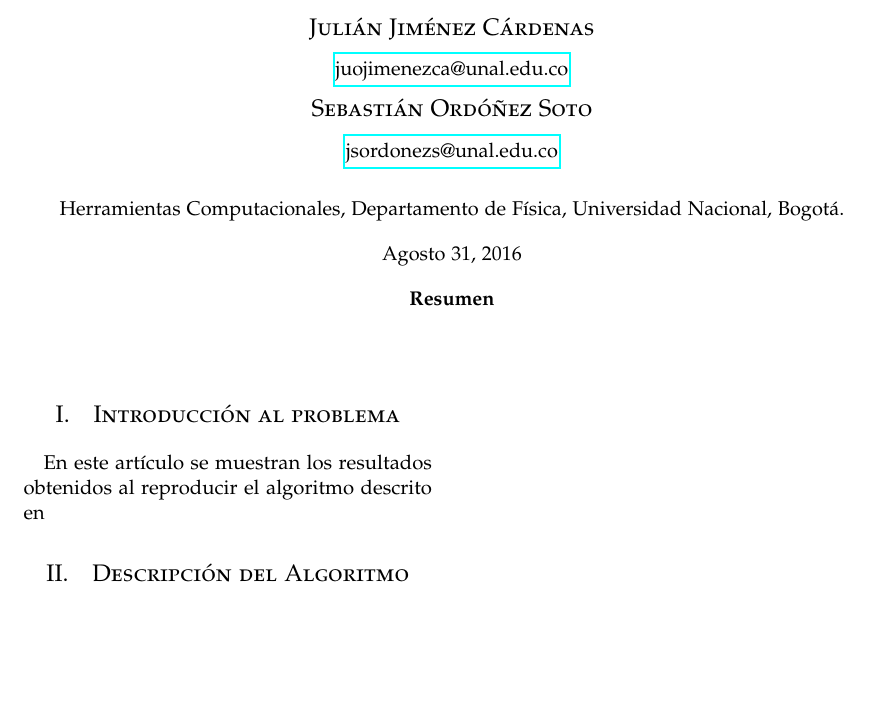
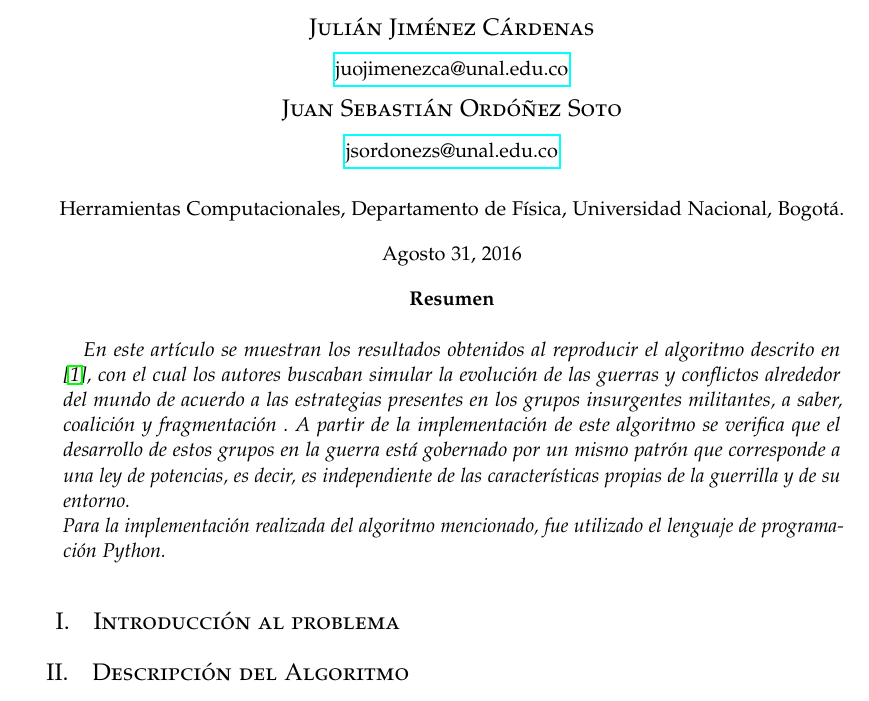
Before and after one commit to julian20250/Guerrilla, a LaTeX paper (articulo.tex): part of the page, cut so that both start at the same text, the shorter picture padded with empty space. Compiled offline with pdfLaTeX.

Commit message:
Plantilla con  primera versión del resumen

```diff
--- a/articulo.tex
+++ b/articulo.tex
@@ -57,7 +57,7 @@
 \pagestyle{fancy} % All pages have headers and footers
 \fancyhead{} % Blank out the default header
 \fancyfoot{} % Blank out the default footer
-\fancyhead[C]{Conductividad y Puente de Wheatstone $\bullet$ Agosto 2016 $\bullet$ Mediciones Electromagnéticas} % Custom header text
+\fancyhead[C]{Simulación guerra de guerillas $\bullet$ Agosto 2016 $\bullet$ Herraminetas computacionales} % Custom header text
 \fancyfoot[RO,LE]{\thepage} % Custom footer text
 
 \usepackage{titling} % Customizing the title section
@@ -77,7 +77,7 @@
 \textsc{Julián Jiménez Cárdenas} \\[1ex] % Your name
 \normalsize \href{mailto:juojimenezca@unal.edu.co}{juojimenezca@unal.edu.co} % Your email address
 \and % Uncomment if 2 authors are required, duplicate these 4 lines if more
-\textsc{Sebastián Ordóñez Soto} \\[1ex]
+\textsc{Juan Sebastián Ordóñez Soto} \\[1ex]
 \normalsize \href{mailto:jsordonezs@unal.edu.co}{jsordonezs@unal.edu.co}
 % Your email address
 \\ \\ \normalsize{Herramientas Computacionales, Departamento de Física, Universidad Nacional, Bogotá.} % Your institution
@@ -86,10 +86,11 @@
 \date{\normalsize{Agosto 31, 2016}} % Leave empty to omit a date
 \renewcommand{\maketitlehookd}{%
 \begin{abstract}
-\normalsize{
-}
+\normalsize{En este artículo se muestran los resultados obtenidos al reproducir el algoritmo descrito en \cite{b1}, con el cual los autores buscaban simular la evolución de las guerras y conflictos alrededor del mundo de acuerdo a las estrategias presentes en los grupos insurgentes militantes, a saber, coalición y fragmentación . A partir de la implementación de este algoritmo se verifica que el desarrollo  de estos grupos en la guerra está gobernado por un mismo patrón que corresponde a una ley de potencias, es decir, es independiente de las características propias de la guerrilla  y de su entorno.\\
+Para la  implementación realizada del algoritmo mencionado, fue utilizado el lenguaje de programación Python.}
 \end{abstract}
 }
+
 
 %----------------------------------------------------------------------------------------
 
@@ -102,7 +103,7 @@
 %	ARTICLE CONTENTS
 %----------------------------------------------------------------------------------------
 \section{Introducción al problema}
-En este artículo se muestran los resultados obtenidos al reproducir el algoritmo descrito en
+
 
 
 \section{Descripción del Algoritmo}
```
